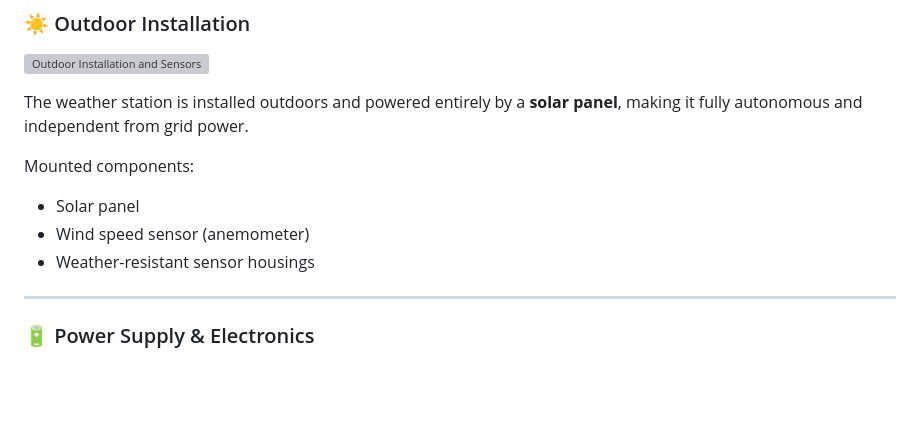
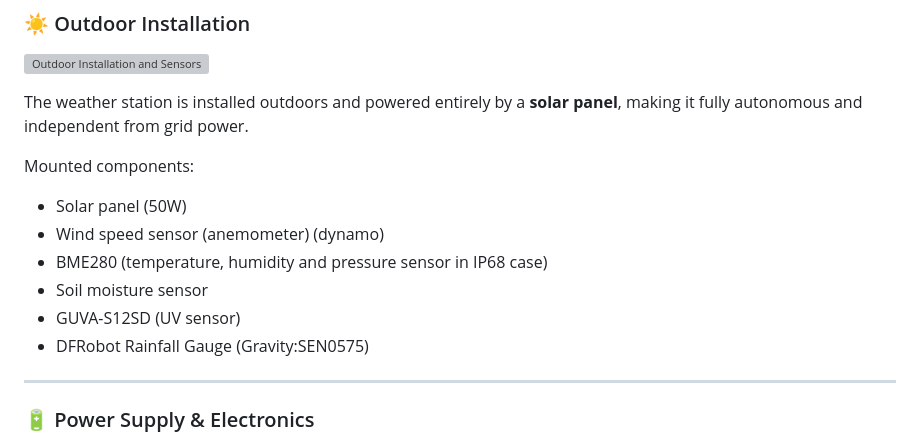
Before and after one commit to tamascsiba/weather_station, a Markdown page: README.md, the part around the change. Drawn GitHub-style; blank space fills up the shorter version; grey boxes are pictures that could not be loaded.

Commit message:
Update mounted components list in README
Added specifications for solar panel, wind speed sensor, and additional sensors.

```diff
--- a/README.md
+++ b/README.md
@@ -20,9 +20,12 @@ The system is a complete **end-to-end IoT solution**, covering hardware, firmwar
 The weather station is installed outdoors and powered entirely by a **solar panel**, making it fully autonomous and independent from grid power.
 
 Mounted components:
-- Solar panel
-- Wind speed sensor (anemometer)
-- Weather-resistant sensor housings
+- Solar panel (50W)
+- Wind speed sensor (anemometer) (dynamo)
+- BME280 (temperature, humidity and pressure sensor in IP68 case)
+- Soil moisture sensor
+- GUVA-S12SD (UV sensor)
+- DFRobot Rainfall Gauge (Gravity:SEN0575)
 
 ---
 
```
